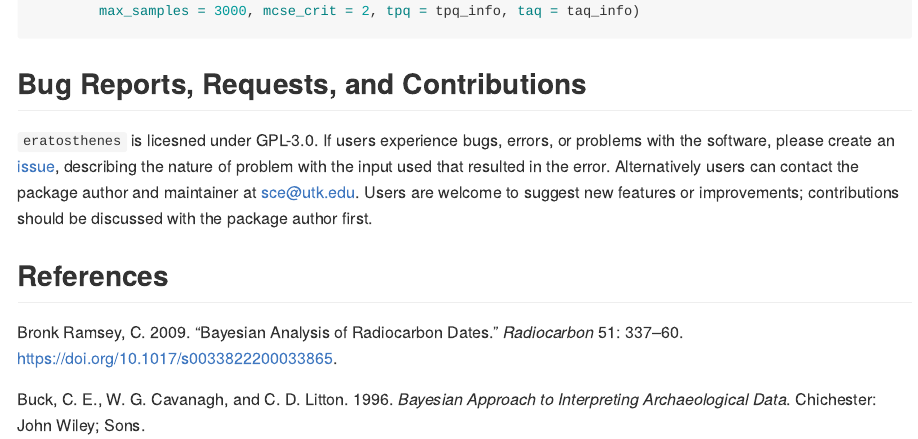
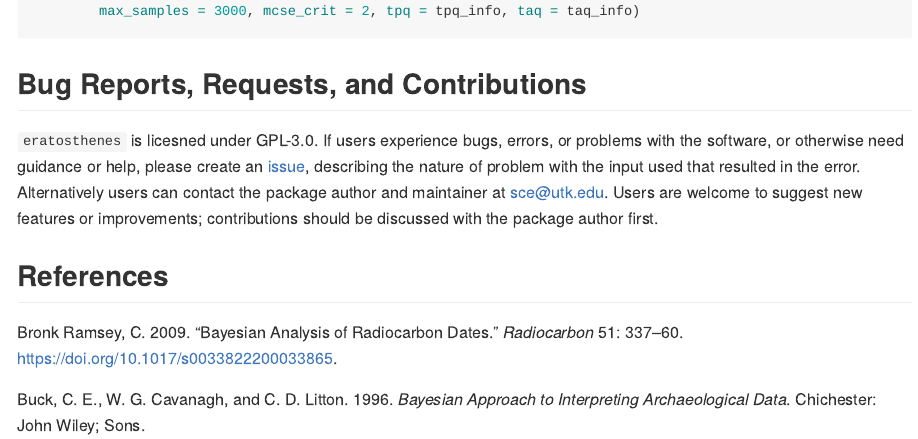
Before and after one commit to scollinselliott/eratosthenes, an R Markdown document (README.Rmd): the page in a window 1100 px wide, from 14900 px down. The pictures show the output file README.md that the author committed with the source, drawn offline in the style of GitHub; long lines of code are wrapped.

Commit message:
issue #21

```diff
--- a/README.Rmd
+++ b/README.Rmd
@@ -488,6 +488,6 @@ sq_disp(result_type1, sequences = contexts, finds = artifacts,
 
 ## Bug Reports, Requests, and Contributions
 
-`eratosthenes` is licesned under GPL-3.0. If users experience bugs, errors, or problems with the software, please create an [issue](https://github.com/scollinselliott/eratosthenes/issues), describing the nature of problem with the input used that resulted in the error. Alternatively users can contact the package author and maintainer at [sce@utk.edu](mailto:sce@utk.edu). Users are welcome to suggest new features or improvements; contributions should be discussed with the package author first.
+`eratosthenes` is licesned under GPL-3.0. If users experience bugs, errors, or problems with the software, or otherwise need guidance or help, please create an [issue](https://github.com/scollinselliott/eratosthenes/issues), describing the nature of problem with the input used that resulted in the error. Alternatively users can contact the package author and maintainer at [sce@utk.edu](mailto:sce@utk.edu). Users are welcome to suggest new features or improvements; contributions should be discussed with the package author first.
 
 ## References
```
Also changed, not shown: README.md.
